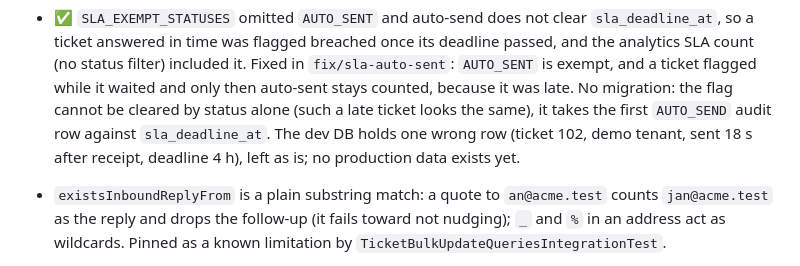
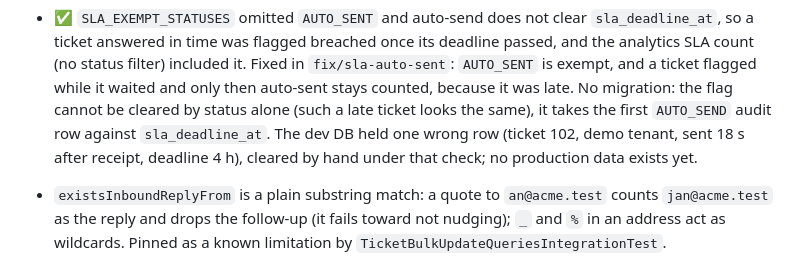
Before and after one commit to olegskel7-wq/smart-freight-inbox, a Markdown page: docs/refactoring.md, the part around the change. GitHub-like rendering.

Commit message:
docs(refactoring): dev ticket 102 cleared

```diff
--- a/docs/refactoring.md
+++ b/docs/refactoring.md
@@ -86,8 +86,9 @@ Branch coverage of the classes the plan touches (clean run):
   in time was flagged breached once its deadline passed, and the analytics SLA count (no status filter) included
   it. Fixed in `fix/sla-auto-sent`: `AUTO_SENT` is exempt, and a ticket flagged while it waited and only then
   auto-sent stays counted, because it was late. No migration: the flag cannot be cleared by status alone (such a
-  late ticket looks the same), it takes the first `AUTO_SEND` audit row against `sla_deadline_at`. The dev DB holds
-  one wrong row (ticket 102, demo tenant, sent 18 s after receipt, deadline 4 h), left as is; no production data exists yet.
+  late ticket looks the same), it takes the first `AUTO_SEND` audit row against `sla_deadline_at`. The dev DB held
+  one wrong row (ticket 102, demo tenant, sent 18 s after receipt, deadline 4 h), cleared by hand under that check; no
+  production data exists yet.
 - `existsInboundReplyFrom` is a plain substring match: a quote to `an@acme.test` counts `jan@acme.test` as
   the reply and drops the follow-up (it fails toward not nudging); `_` and `%` in an address act as wildcards.
   Pinned as a known limitation by `TicketBulkUpdateQueriesIntegrationTest`.
```
